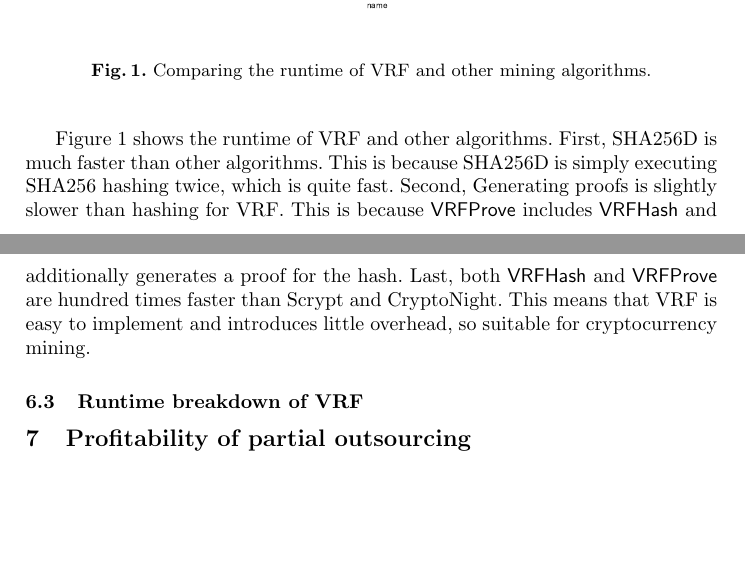
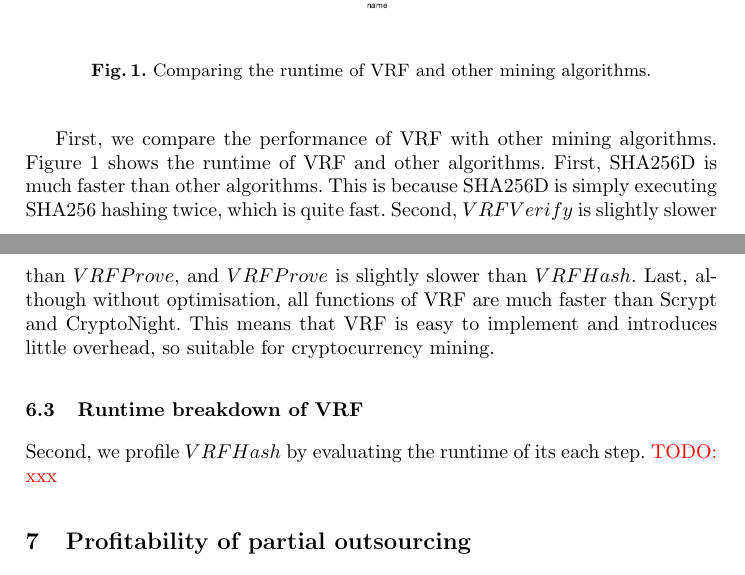
Before and after one commit to DEX-ware/vrf-mining, a LaTeX paper (paper/main.tex, which reads paper/sections/6feasibility.tex): two parts of pages 10 and 11 of 17, joined at a grey line, cut so that both start at the same text, the shorter picture padded with empty space. Compiled offline with pdfLaTeX.

Commit message:
feasibility evaluation part 1

```diff
--- a/paper/sections/6feasibility.tex
+++ b/paper/sections/6feasibility.tex
@@ -31,14 +31,17 @@ For each group of experiment, we run an algorithm for ten times, then take the a
     \label{fig:runtime-comparison}
 \end{figure}
 
+First, we compare the performance of VRF with other mining algorithms.
 Figure~\ref{fig:runtime-comparison} shows the runtime of VRF and other algorithms.
 First, SHA256D is much faster than other algorithms.
 This is because SHA256D is simply executing SHA256 hashing twice, which is quite fast.
-Second, Generating proofs is slightly slower than hashing for VRF.
-This is because $\mathsf{VRFProve}$ includes $\mathsf{VRFHash}$ and additionally generates a proof for the hash.
-Last, both $\mathsf{VRFHash}$ and $\mathsf{VRFProve}$ are hundred times faster than Scrypt and CryptoNight.
+Second, $VRFVerify$ is slightly slower than $VRFProve$, and $VRFProve$ is slightly slower than $VRFHash$.
+Last, although without optimisation, all functions of VRF are much faster than Scrypt and CryptoNight.
 This means that VRF is easy to implement and introduces little overhead, so suitable for cryptocurrency mining.
 
 
 
 \subsection{Runtime breakdown of VRF}
+
+Second, we profile $VRFHash$ by evaluating the runtime of its each step.
+\TODO{xxx}
```
Also changed, not shown: paper/sections/6feasibility.tex (2 more changed lines).
